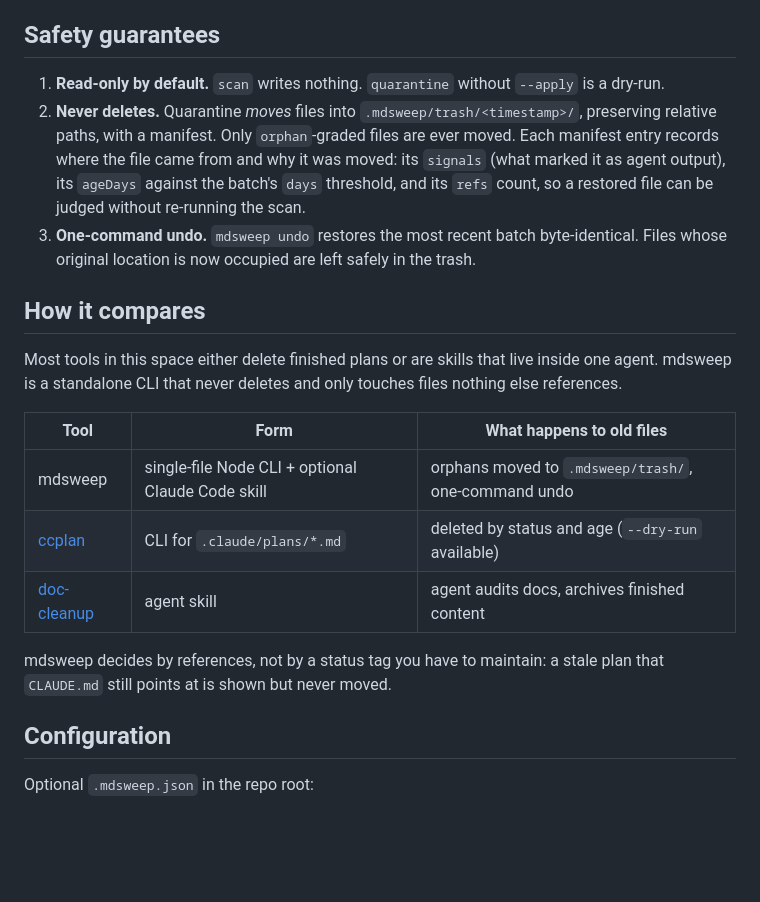
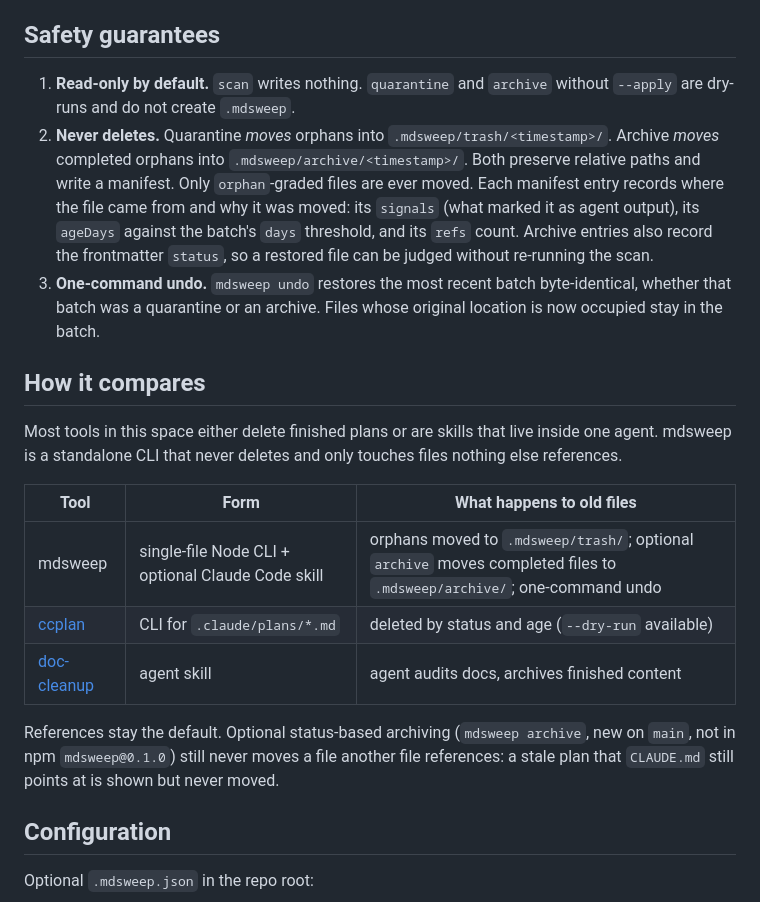
Before and after one commit to szp2005/mdsweep, a Markdown page: README.md, the part around one of its changes. GitHub-like rendering; blank space fills up the shorter version.

```diff
--- a/README.md
+++ b/README.md
@@ -107,17 +130,19 @@ also skipped.
 
 ## Safety guarantees
 
-1. **Read-only by default.** `scan` writes nothing. `quarantine` without
-   `--apply` is a dry-run.
-2. **Never deletes.** Quarantine *moves* files into
-   `.mdsweep/trash/<timestamp>/`, preserving relative paths, with a manifest.
-   Only `orphan`-graded files are ever moved. Each manifest entry records where
-   the file came from and why it was moved: its `signals` (what marked it as
-   agent output), its `ageDays` against the batch's `days` threshold, and its
-   `refs` count, so a restored file can be judged without re-running the scan.
+1. **Read-only by default.** `scan` writes nothing. `quarantine` and `archive`
+   without `--apply` are dry-runs and do not create `.mdsweep`.
+2. **Never deletes.** Quarantine *moves* orphans into
+   `.mdsweep/trash/<timestamp>/`. Archive *moves* completed orphans into
+   `.mdsweep/archive/<timestamp>/`. Both preserve relative paths and write a
+   manifest. Only `orphan`-graded files are ever moved. Each manifest entry
+   records where the file came from and why it was moved: its `signals` (what
+   marked it as agent output), its `ageDays` against the batch's `days`
+   threshold, and its `refs` count. Archive entries also record the frontmatter
+   `status`, so a restored file can be judged without re-running the scan.
 3. **One-command undo.** `mdsweep undo` restores the most recent batch
-   byte-identical. Files whose original location is now occupied are left
-   safely in the trash.
+   byte-identical, whether that batch was a quarantine or an archive.
+   Files whose original location is now occupied stay in the batch.
 
 ## How it compares
 
@@ -127,12 +152,14 @@ touches files nothing else references.
 
 | Tool | Form | What happens to old files |
 |---|---|---|
-| mdsweep | single-file Node CLI + optional Claude Code skill | orphans moved to `.mdsweep/trash/`, one-command undo |
+| mdsweep | single-file Node CLI + optional Claude Code skill | orphans moved to `.mdsweep/trash/`; optional `archive` moves completed files to `.mdsweep/archive/`; one-command undo |
 | [ccplan](https://github.com/sorafujitani/ccplan) | CLI for `.claude/plans/*.md` | deleted by status and age (`--dry-run` available) |
 | [doc-cleanup](https://github.com/aka-luan/doc-cleanup) | agent skill | agent audits docs, archives finished content |
 
-mdsweep decides by references, not by a status tag you have to maintain:
-a stale plan that `CLAUDE.md` still points at is shown but never moved.
+References stay the default. Optional status-based archiving (`mdsweep archive`,
+new on `main`, not in npm `mdsweep@0.1.0`) still never moves a file another
+file references: a stale plan that `CLAUDE.md` still points at is shown but
+never moved.
 
 ## Configuration
 
```
Also changed, not shown: other parts of README.md (+28 -5 lines), skill/mdsweep/SKILL.md (+46 -10 lines), docs/demo.gif, 6 other files.
